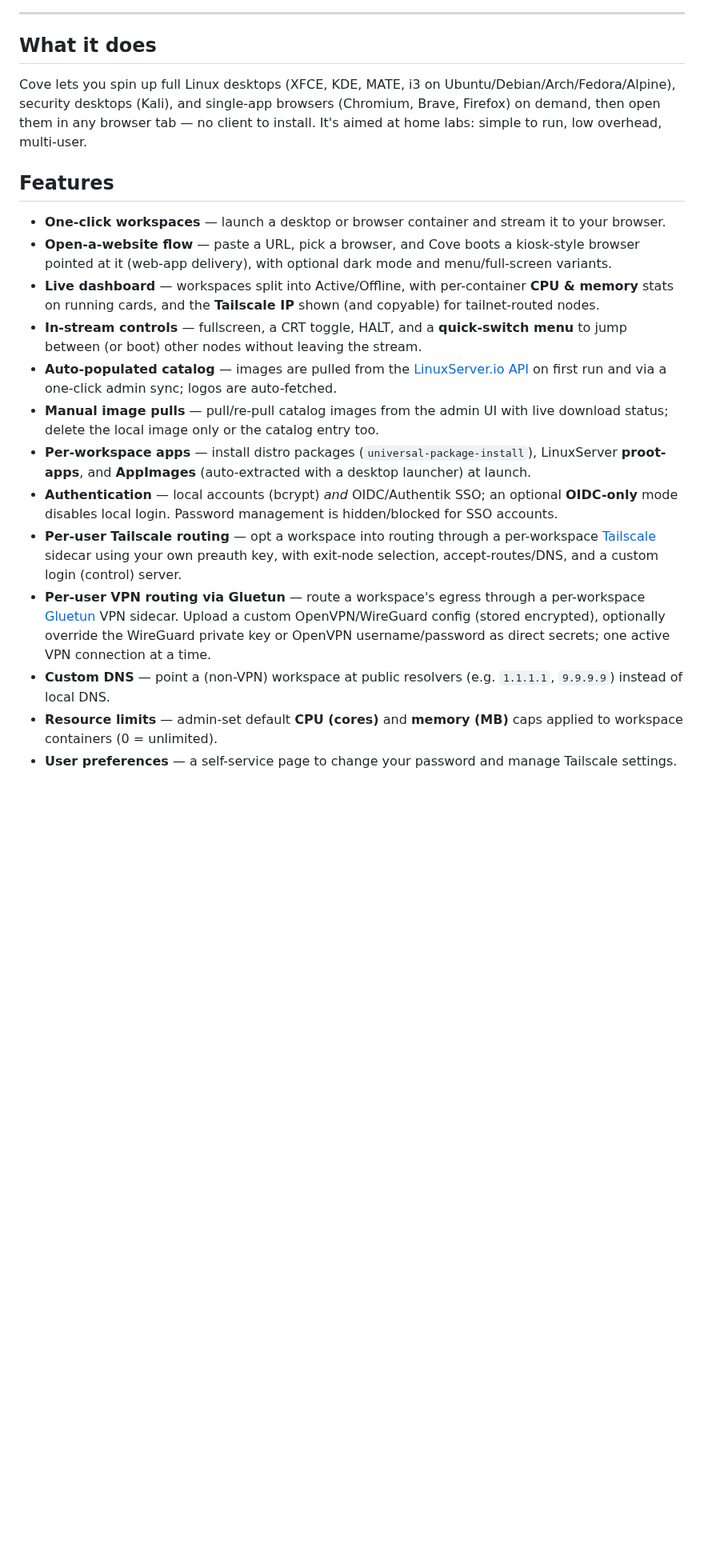
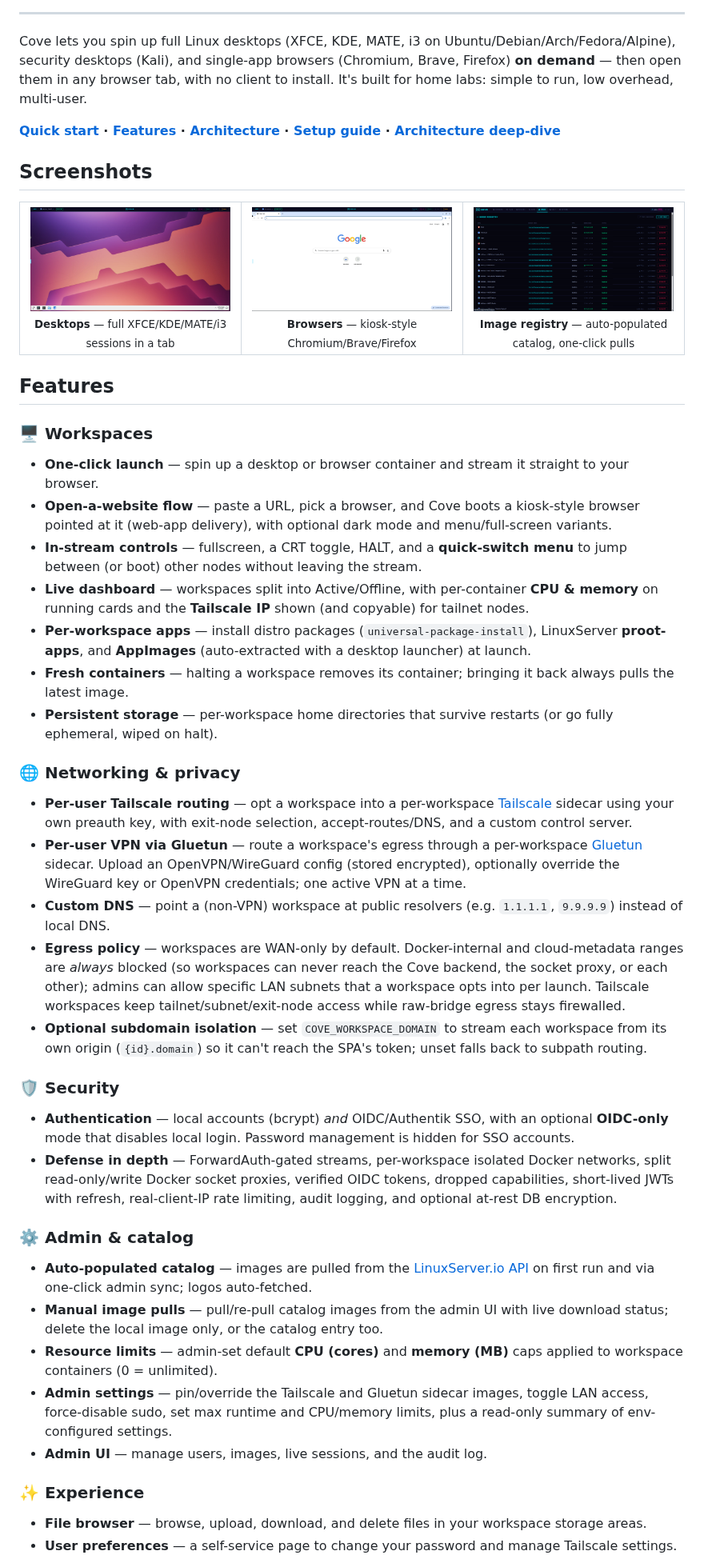
Before and after one commit to muddyland/cove, a Markdown page: README.md, the part around one of its changes. Shown at 80% size. GitHub-like rendering; pictures changed too: screenshots/browser-stream.png (added), screenshots/desktop-stream.png (added), screenshots/image-registry.png (added); blank space fills up the shorter version.

```diff
--- a/README.md
+++ b/README.md
@@ -7,22 +22,67 @@
 
 ---
 
-## What it does
+Cove lets you spin up full Linux desktops (XFCE, KDE, MATE, i3 on
+Ubuntu/Debian/Arch/Fedora/Alpine), security desktops (Kali), and single-app
+browsers (Chromium, Brave, Firefox) **on demand** — then open them in any browser
+tab, with no client to install. It's built for home labs: simple to run, low
+overhead, multi-user.
 
-Cove lets you spin up full Linux desktops (XFCE, KDE, MATE, i3 on Ubuntu/Debian/Arch/Fedora/Alpine), security desktops (Kali), and single-app browsers (Chromium, Brave, Firefox) on demand, then open them in any browser tab — no client to install. It's aimed at home labs: simple to run, low overhead, multi-user.
+**[Quick start](#quick-start) · [Features](#features) · [Architecture](#architecture) · [Setup guide](SETUP.md) · [Architecture deep-dive](ARCH.md)**
+
+## Screenshots
+
+<table>
+  <tr>
+    <td width="33%" align="center">
+      <img src="screenshots/desktop-stream.png" alt="A full Linux desktop streamed to the browser" /><br />
+      <sub><b>Desktops</b> — full XFCE/KDE/MATE/i3 sessions in a tab</sub>
+    </td>
+    <td width="33%" align="center">
+      <img src="screenshots/browser-stream.png" alt="A single-app browser workspace streamed to the browser" /><br />
+      <sub><b>Browsers</b> — kiosk-style Chromium/Brave/Firefox</sub>
+    </td>
+    <td width="33%" align="center">
+      <img src="screenshots/image-registry.png" alt="The admin image registry listing available workspace images" /><br />
+      <sub><b>Image registry</b> — auto-populated catalog, one-click pulls</sub>
+    </td>
+  </tr>
+</table>
 
 ## Features
 
-- **One-click workspaces** — launch a desktop or browser container and stream it to your browser.
+### 🖥️ Workspaces
+
+- **One-click launch** — spin up a desktop or browser container and stream it straight to your browser.
 - **Open-a-website flow** — paste a URL, pick a browser, and Cove boots a kiosk-style browser pointed at it (web-app delivery), with optional dark mode and menu/full-screen variants.
-- **Live dashboard** — workspaces split into Active/Offline, with per-container **CPU & memory** stats on running cards, and the **Tailscale IP** shown (and copyable) for tailnet-routed nodes.
 - **In-stream controls** — fullscreen, a CRT toggle, HALT, and a **quick-switch menu** to jump between (or boot) other nodes without leaving the stream.
-- **Auto-populated catalog** — images are pulled from the [LinuxServer.io API](https://docs.linuxserver.io/API/) on first run and via a one-click admin sync; logos are auto-fetched.
-- **Manual image pulls** — pull/re-pull catalog images from the admin UI with live download status; delete the local image only or the catalog entry too.
+- **Live dashboard** — workspaces split into Active/Offline, with per-container **CPU & memory** on running cards and the **Tailscale IP** shown (and copyable) for tailnet nodes.
 - **Per-workspace apps** — install distro packages (`universal-package-install`), LinuxServer **proot-apps**, and **AppImages** (auto-extracted with a desktop launcher) at launch.
-- **Authentication** — local accounts (bcrypt) *and* OIDC/Authentik SSO; an optional **OIDC-only** mode disables local login. Password management is hidden/blocked for SSO accounts.
-- **Per-user Tailscale routing** — opt a workspace into routing through a per-workspace [Tailscale](https://tailscale.com/) sidecar using your own preauth key, with exit-node selection, accept-routes/DNS, and a custom login (control) server.
-- **Per-user VPN routing via Gluetun** — route a workspace's egress through a per-workspace [Gluetun](https://github.com/qdm12/gluetun) VPN sidecar. Upload a custom OpenVPN/WireGuard config (stored encrypted), optionally override the WireGuard private key or OpenVPN username/password as direct secrets; one active VPN connection at a time.
+- **Fresh containers** — halting a workspace removes its container; bringing it back always pulls the latest image.
+- **Persistent storage** — per-workspace home directories that survive restarts (or go fully ephemeral, wiped on halt).
+
+### 🌐 Networking & privacy
+
+- **Per-user Tailscale routing** — opt a workspace into a per-workspace [Tailscale](https://tailscale.com/) sidecar using your own preauth key, with exit-node selection, accept-routes/DNS, and a custom control server.
+- **Per-user VPN via Gluetun** — route a workspace's egress through a per-workspace [Gluetun](https://github.com/qdm12/gluetun) sidecar. Upload an OpenVPN/WireGuard config (stored encrypted), optionally override the WireGuard key or OpenVPN credentials; one active VPN at a time.
 - **Custom DNS** — point a (non-VPN) workspace at public resolvers (e.g. `1.1.1.1`, `9.9.9.9`) instead of local DNS.
+- **Egress policy** — workspaces are WAN-only by default. Docker-internal and cloud-metadata ranges are *always* blocked (so workspaces can never reach the Cove backend, the socket proxy, or each other); admins can allow specific LAN subnets that a workspace opts into per launch. Tailscale workspaces keep tailnet/subnet/exit-node access while raw-bridge egress stays firewalled.
+- **Optional subdomain isolation** — set `COVE_WORKSPACE_DOMAIN` to stream each workspace from its own origin (`{id}.domain`) so it can't reach the SPA's token; unset falls back to subpath routing.
+
+### 🛡️ Security
+
+- **Authentication** — local accounts (bcrypt) *and* OIDC/Authentik SSO, with an optional **OIDC-only** mode that disables local login. Password management is hidden for SSO accounts.
+- **Defense in depth** — ForwardAuth-gated streams, per-workspace isolated Docker networks, split read-only/write Docker socket proxies, verified OIDC tokens, dropped capabilities, short-lived JWTs with refresh, real-client-IP rate limiting, audit logging, and optional at-rest DB encryption.
+
+### ⚙️ Admin & catalog
+
+- **Auto-populated catalog** — images are pulled from the [LinuxServer.io API](https://docs.linuxserver.io/API/) on first run and via one-click admin sync; logos auto-fetched.
+- **Manual image pulls** — pull/re-pull catalog images from the admin UI with live download status; delete the local image only, or the catalog entry too.
 - **Resource limits** — admin-set default **CPU (cores)** and **memory (MB)** caps applied to workspace containers (0 = unlimited).
+- **Admin settings** — pin/override the Tailscale and Gluetun sidecar images, toggle LAN access, force-disable sudo, set max runtime and CPU/memory limits, plus a read-only summary of env-configured settings.
+- **Admin UI** — manage users, images, live sessions, and the audit log.
+
+### ✨ Experience
+
+- **File browser** — browse, upload, download, and delete files in your workspace storage areas.
 - **User preferences** — a self-service page to change your password and manage Tailscale settings.
```
Also changed, not shown: other parts of README.md (+49 -27 lines), screenshots/dashboard.png (added).
